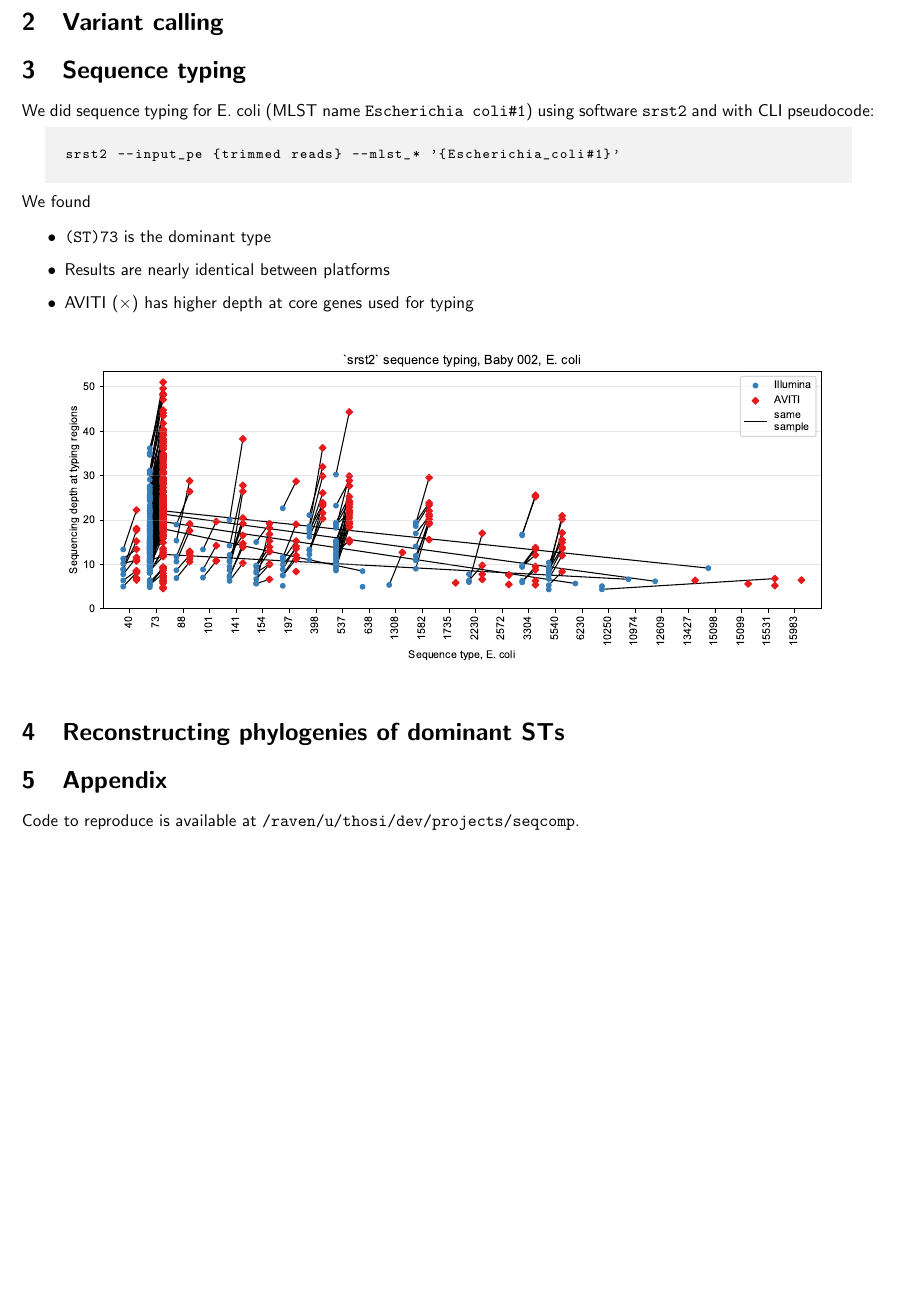
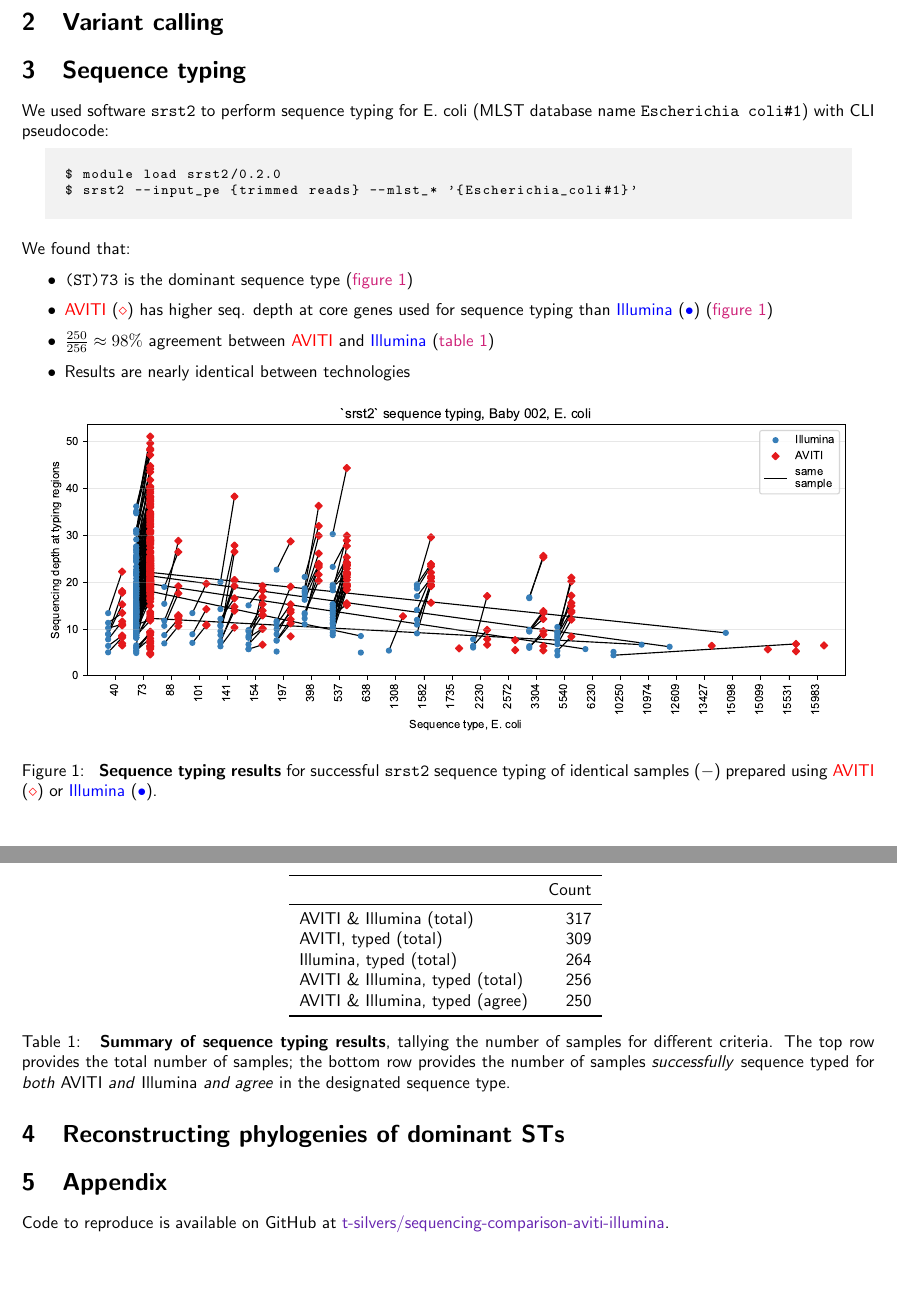
Before and after one commit to fm-key-lab/sequencing-comparison-aviti-illumina, a LaTeX document (report/main.tex): part of the page before the commit and two parts of pages 1 and 2 of 2 after it, the two joined at a grey line, cut so that both start at the same text, the shorter picture padded with empty space. The pictures show the PDF file report/main.pdf that the author committed with the source.

Commit message:
update docs

```diff
--- a/report/main.tex
+++ b/report/main.tex
@@ -44,31 +63,49 @@ We performed sequencing experiments on identical samples from the same donor (Ba
 
 \section{Sequence typing}
 
-We did sequence typing for E. coli (MLST name \texttt{Escherichia coli\#1}) using software \texttt{srst2} and with CLI pseudocode:
+We used software \texttt{srst2} to perform sequence typing for E. coli (MLST database name \texttt{Escherichia coli\#1}) with CLI pseudocode:
 
 \begin{lstlisting}[language=bash]
-srst2 --input_pe {trimmed reads} --mlst_* '{Escherichia_coli#1}'
+$ module load srst2/0.2.0
+$ srst2 --input_pe {trimmed reads} --mlst_* '{Escherichia_coli#1}'
 \end{lstlisting}
 
-\noindent
-We found
+We found that:
 
 \begin{itemize}
-    \item \texttt{(ST)73} is the dominant type
-    \item Results are nearly identical between platforms
-    \item AVITI ($\times$) has higher depth at core genes used for typing
+    \item \texttt{(ST)73} is the dominant sequence type (\cref{figure:st})
+    \item \textcolor{red}{AVITI} (\textcolor{red}{$\diamond$}) has higher seq. depth at core genes used for sequence typing than \textcolor{blue}{Illumina} (\textcolor{blue}{$\bullet$}) (\cref{figure:st})
+    \item $\frac{250}{256} \approx 98\%$ agreement between \textcolor{red}{AVITI} and \textcolor{blue}{Illumina} (\cref{tab:st})
+    \item Results are nearly identical between technologies
 \end{itemize}
 
 \begin{figure}[!h]
     \centering
-    \includegraphics[width=.9\textwidth]{figures/sequence_typing.pdf}
-    \label{fig:st}
+    \includegraphics[width=.95\textwidth]{figures/sequence_typing.pdf}
+    \caption{
+        \textbf{Sequence typing results} for successful \texttt{srst2} sequence typing of identical samples ($-$)
+        prepared using \textcolor{red}{AVITI} (\textcolor{red}{$\diamond$}) or \textcolor{blue}{Illumina} (\textcolor{blue}{$\bullet$}).
+    }
+    \label{figure:st}
 \end{figure}
+
+\begin{table}[h]
+    \centering
+    \input{figures/sequence_typing_table.tex}
+    \caption{
+        \textbf{Summary of sequence typing results}, tallying the number of samples for different criteria.
+        The top row provides the total number of samples;
+        the bottom row provides the number of samples \textit{successfully} sequence typed for \textit{both} AVITI \textit{and} Illumina
+        \textit{and agree} in the designated sequence type.
+    }
+    \label{tab:st}
+\end{table}
+
 
 \section{Reconstructing phylogenies of dominant STs}
 
 \section{Appendix}
 
-Code to reproduce is available at \texttt{/raven/u/thosi/dev/projects/seqcomp}.
+Code to reproduce is available on GitHub at \href{https://github.com/t-silvers/sequencing-comparison-aviti-illumina}{t-silvers/sequencing-comparison-aviti-illumina}.
 
 \end{document}
```
Also changed, not shown: report/main.pdf, report/main.tex (21 more changed lines), 2 other files.
